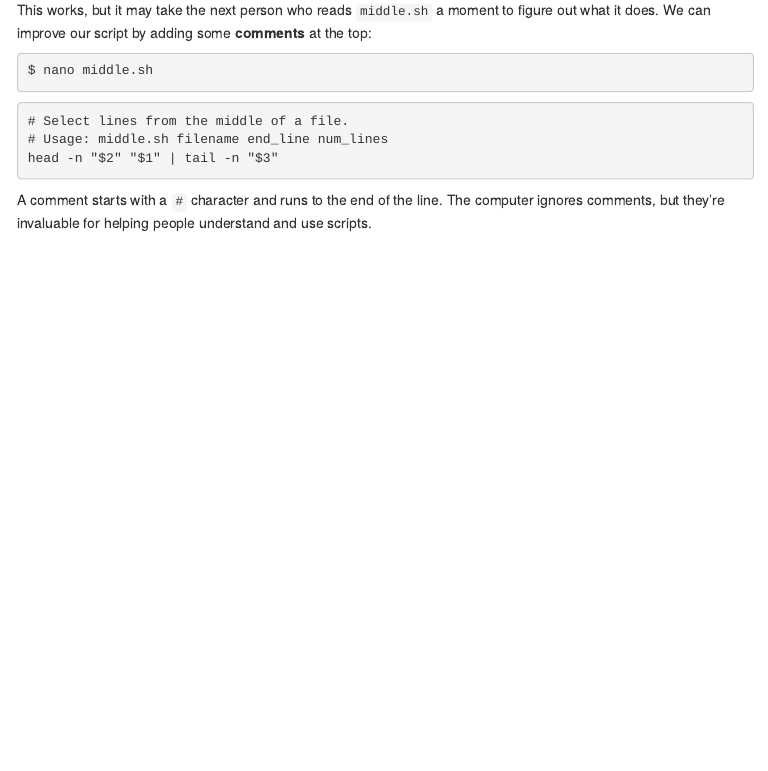
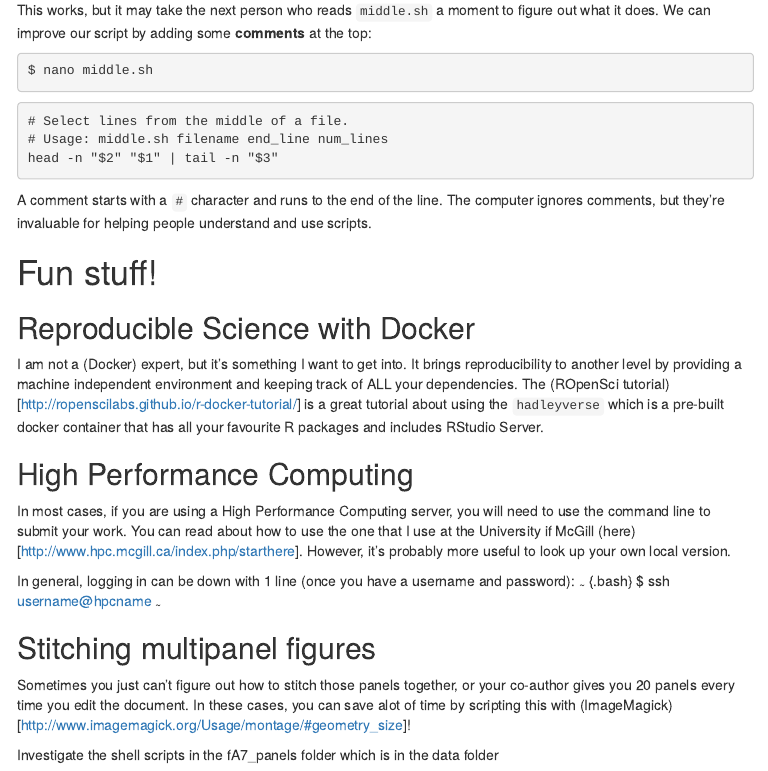
Before and after one commit to remi-daigle/shell, an R Markdown document (index.rmd): the page in a window 1100 px wide, from 6120 px down. The pictures show the output file index.html that the author committed with the source, opened offline; menus at the side of the page are left out.

Commit message:
update the lesson material

```diff
--- a/index.rmd
+++ b/index.rmd
@@ -1456,3 +1456,20 @@ head -n "$2" "$1" | tail -n "$3"
 A comment starts with a `#` character and runs to the end of the line.
 The computer ignores comments,
 but they're invaluable for helping people understand and use scripts.
+
+# Fun stuff!
+## Reproducible Science with Docker
+I am not a (Docker) expert, but it's something I want to get into. It brings reproducibility to another level by providing a machine independent environment and keeping track of ALL your dependencies. The (ROpenSci tutorial)[http://ropenscilabs.github.io/r-docker-tutorial/] is a great tutorial about using the `hadleyverse` which is a pre-built docker container that has all your favourite R packages and includes RStudio Server.
+
+## High Performance Computing
+In most cases, if you are using a High Performance Computing server, you will need to use the command line to submit your work. You can read about how to use the one that I use at the University if McGill (here)[http://www.hpc.mcgill.ca/index.php/starthere]. However, it's probably more useful to look up your own local version.
+
+In general, logging in can be down with 1 line (once you have a username and password):
+~~~ {.bash}
+$ ssh username@hpcname
+~~~
+
+## Stitching multipanel figures
+Sometimes you just can't figure out how to stitch those panels together, or your co-author gives you 20 panels every time you edit the document. In these cases, you can save alot of time by scripting this with (ImageMagick)[http://www.imagemagick.org/Usage/montage/#geometry_size]!
+
+Investigate the shell scripts in the fA7_panels folder which is in the data folder
```
Also changed, not shown: index.html, 1 other file.
